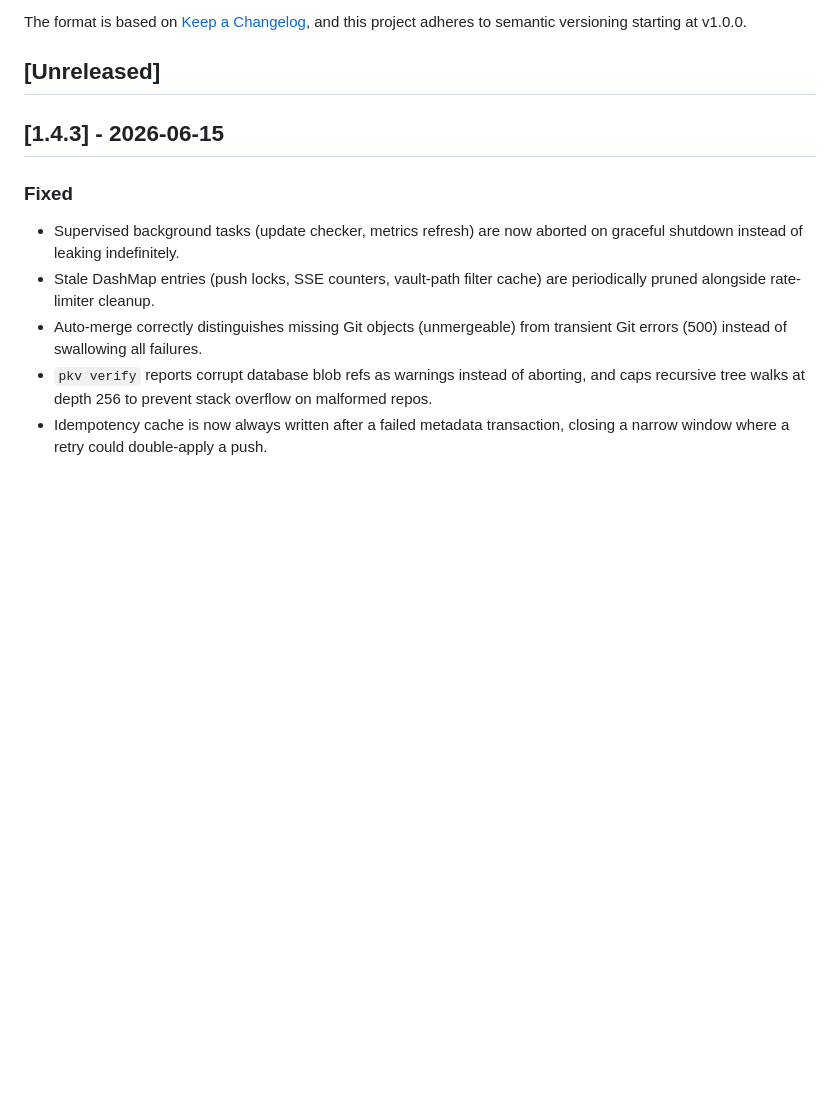
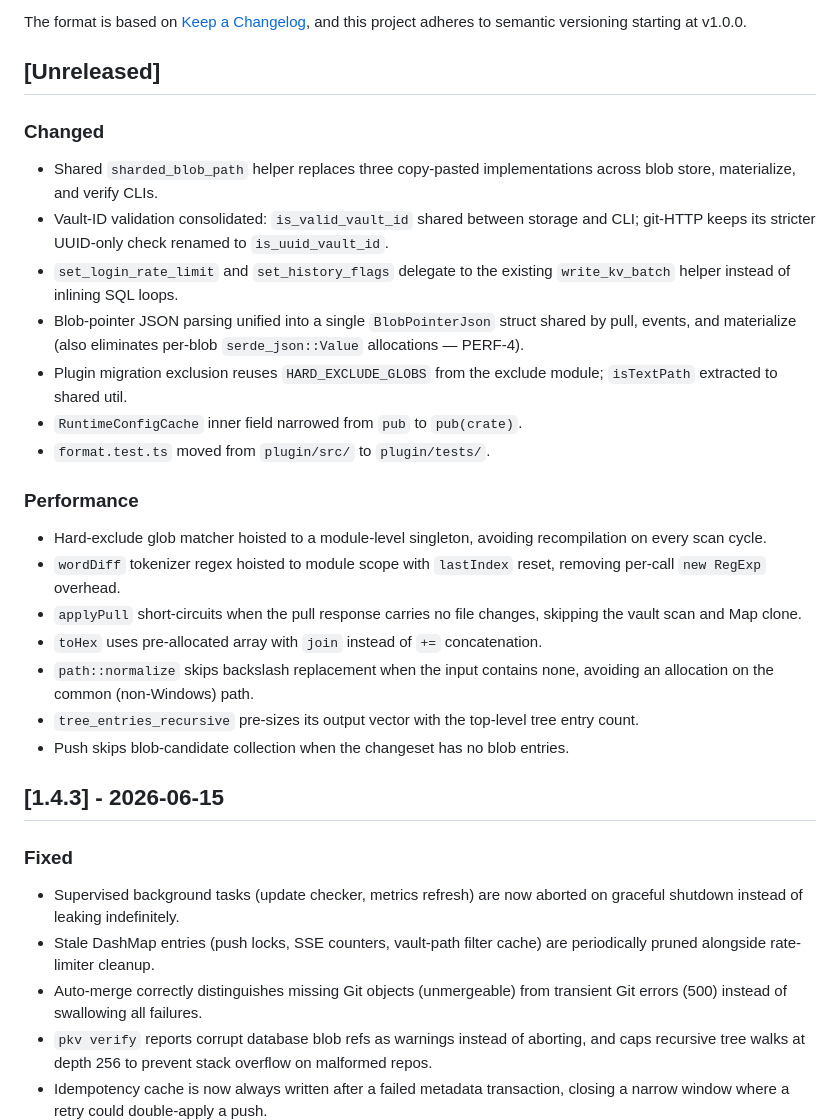
Before and after one commit to CyberKurry/pkv-sync, a Markdown page: CHANGELOG.md, the part around the change. Drawn GitHub-style; blank space fills up the shorter version.

Commit message:
docs: update CHANGELOG [Unreleased] with post-1.4.3 refactors and perf fixes

```diff
--- a/CHANGELOG.md
+++ b/CHANGELOG.md
@@ -6,6 +6,40 @@ The format is based on [Keep a Changelog](https://keepachangelog.com/en/1.1.0/),
 and this project adheres to semantic versioning starting at v1.0.0.
 
 ## [Unreleased]
+
+### Changed
+
+- Shared `sharded_blob_path` helper replaces three copy-pasted
+  implementations across blob store, materialize, and verify CLIs.
+- Vault-ID validation consolidated: `is_valid_vault_id` shared between
+  storage and CLI; git-HTTP keeps its stricter UUID-only check renamed
+  to `is_uuid_vault_id`.
+- `set_login_rate_limit` and `set_history_flags` delegate to the
+  existing `write_kv_batch` helper instead of inlining SQL loops.
+- Blob-pointer JSON parsing unified into a single `BlobPointerJson`
+  struct shared by pull, events, and materialize (also eliminates
+  per-blob `serde_json::Value` allocations — PERF-4).
+- Plugin migration exclusion reuses `HARD_EXCLUDE_GLOBS` from the
+  exclude module; `isTextPath` extracted to shared util.
+- `RuntimeConfigCache` inner field narrowed from `pub` to `pub(crate)`.
+- `format.test.ts` moved from `plugin/src/` to `plugin/tests/`.
+
+### Performance
+
+- Hard-exclude glob matcher hoisted to a module-level singleton,
+  avoiding recompilation on every scan cycle.
+- `wordDiff` tokenizer regex hoisted to module scope with `lastIndex`
+  reset, removing per-call `new RegExp` overhead.
+- `applyPull` short-circuits when the pull response carries no file
+  changes, skipping the vault scan and Map clone.
+- `toHex` uses pre-allocated array with `join` instead of `+=`
+  concatenation.
+- `path::normalize` skips backslash replacement when the input contains
+  none, avoiding an allocation on the common (non-Windows) path.
+- `tree_entries_recursive` pre-sizes its output vector with the
+  top-level tree entry count.
+- Push skips blob-candidate collection when the changeset has no blob
+  entries.
 
 ## [1.4.3] - 2026-06-15
 
```
